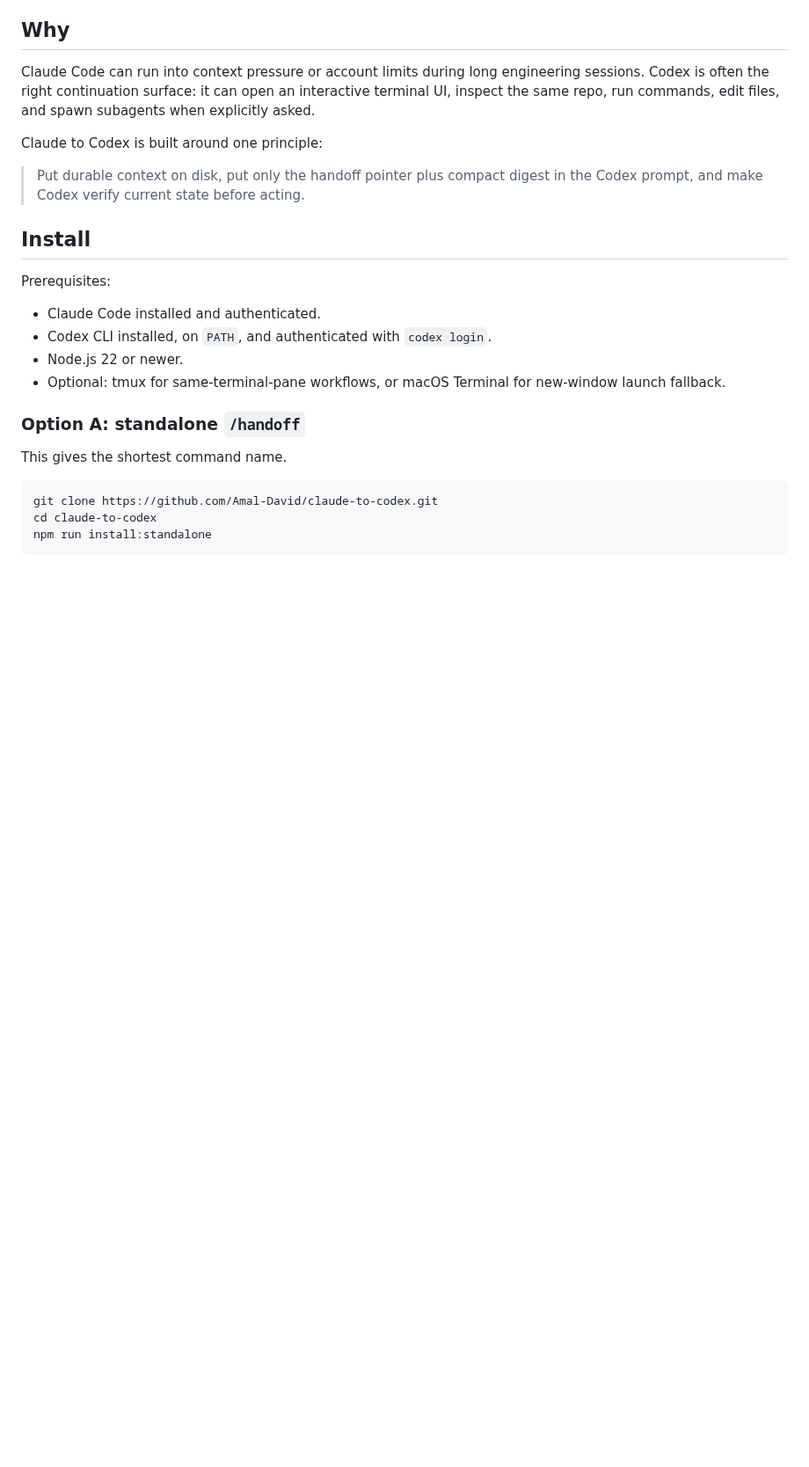
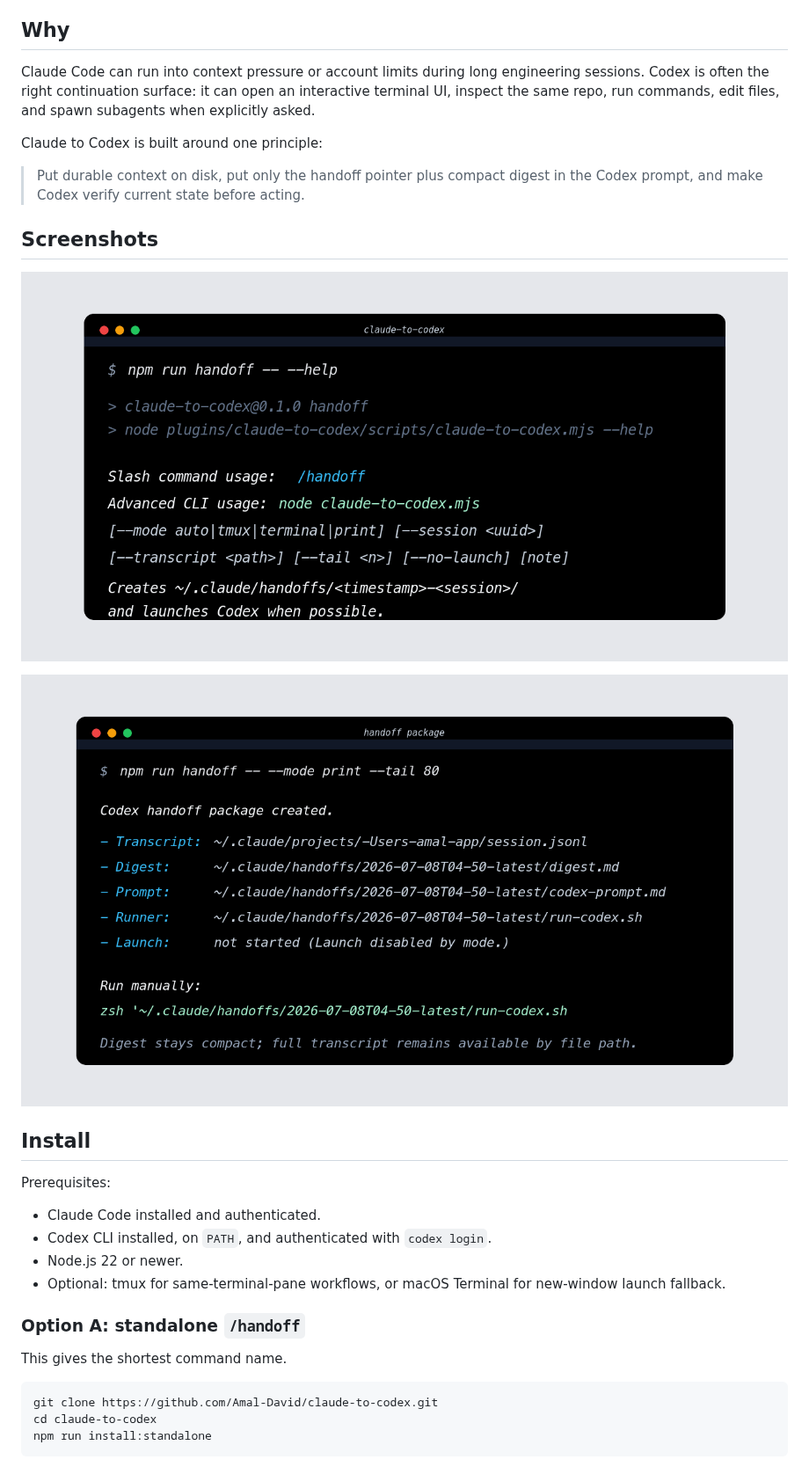
Before and after one commit to Amal-David/claude-to-codex, a Markdown page: README.md, the part around one of its changes. Shown at 88% size. Drawn GitHub-style; pictures changed too: assets/screenshots/handoff-help.png (added), assets/screenshots/handoff-package.png (added); blank space fills up the shorter version.

Commit message:
Add README screenshots and discoverability metadata

```diff
--- a/README.md
+++ b/README.md
@@ -11,6 +17,12 @@ Claude Code can run into context pressure or account limits during long engineer
 Claude to Codex is built around one principle:
 
 > Put durable context on disk, put only the handoff pointer plus compact digest in the Codex prompt, and make Codex verify current state before acting.
+
+## Screenshots
+
+![Claude to Codex help output](assets/screenshots/handoff-help.png)
+
+![Claude to Codex handoff package output](assets/screenshots/handoff-package.png)
 
 ## Install
 
```
Also changed, not shown: other parts of README.md (+13 -6 lines), 4 other files.
